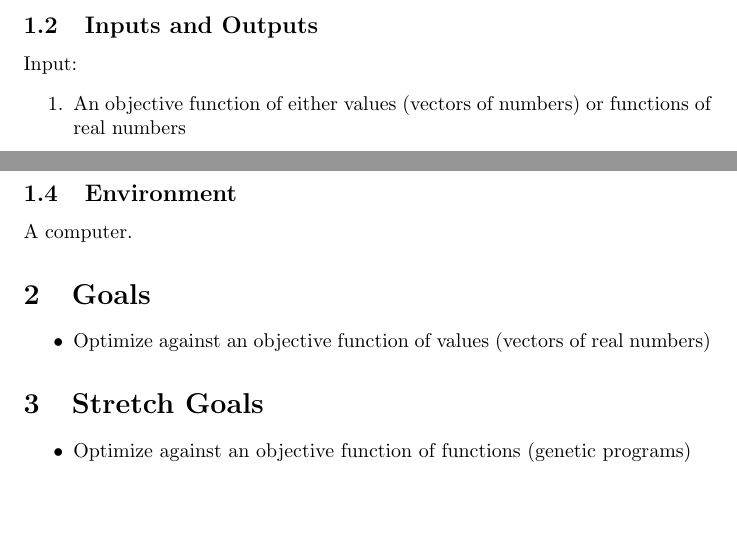
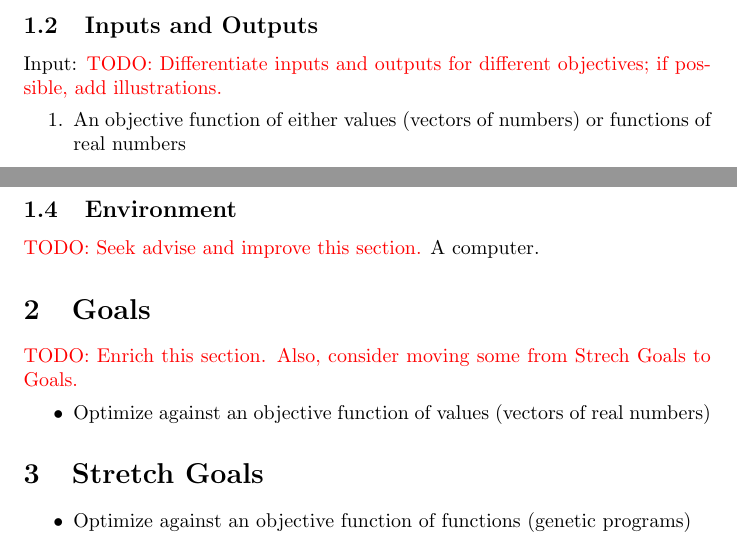
Before and after one commit to Tan630/Agolearn, a LaTeX document (docs/ProblemStatementAndGoals/ProblemStatement.tex): two parts of page 2 of 3, joined at a grey line, cut so that both start at the same text, the shorter picture padded with empty space. Compiled offline with pdfLaTeX.

Commit message:
Doc: Mark possible improvements

```diff
--- a/docs/ProblemStatementAndGoals/ProblemStatement.tex
+++ b/docs/ProblemStatementAndGoals/ProblemStatement.tex
@@ -55,6 +55,7 @@ While evolutionary methods lack the efficiency of traditonal optimization method
 \subsection{Inputs and Outputs}
 
 Input:
+\textcolor{red}{TODO: Differentiate inputs and outputs for different objectives; if possible, add illustrations.}
 \begin{enumerate}
     \item An objective function of either values (vectors of numbers) or functions of real numbers
     \item Specifications for genetic programs, such as (a) node functions, (b) tree depth, and (c) node count
@@ -70,10 +72,12 @@ Computer scientistst that seek to optimize an objective function.
 
 \subsection{Environment}
 
+\textcolor{red}{TODO: Seek advise and improve this section.}
 A computer.
 
 \section{Goals}
 
+\textcolor{red}{TODO: Enrich this section. Also, consider moving some from Strech Goals to Goals.}
 \begin{itemize}
     \item Optimize against an objective function of values (vectors of real numbers)
 \end{itemize}
```
Also changed, not shown: docs/ProblemStatementAndGoals/ProblemStatement.pdf, docs/ProblemStatementAndGoals/ProblemStatement.tex (4 more changed lines).
